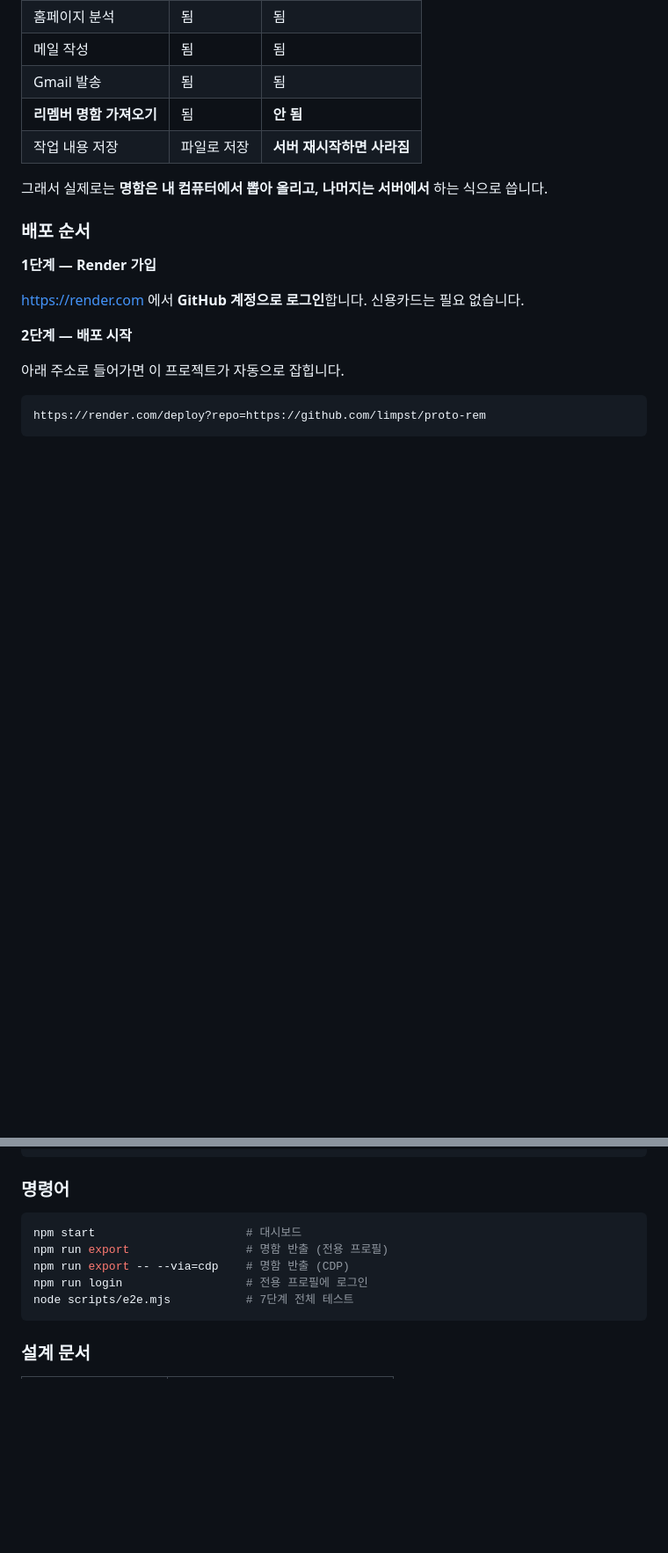
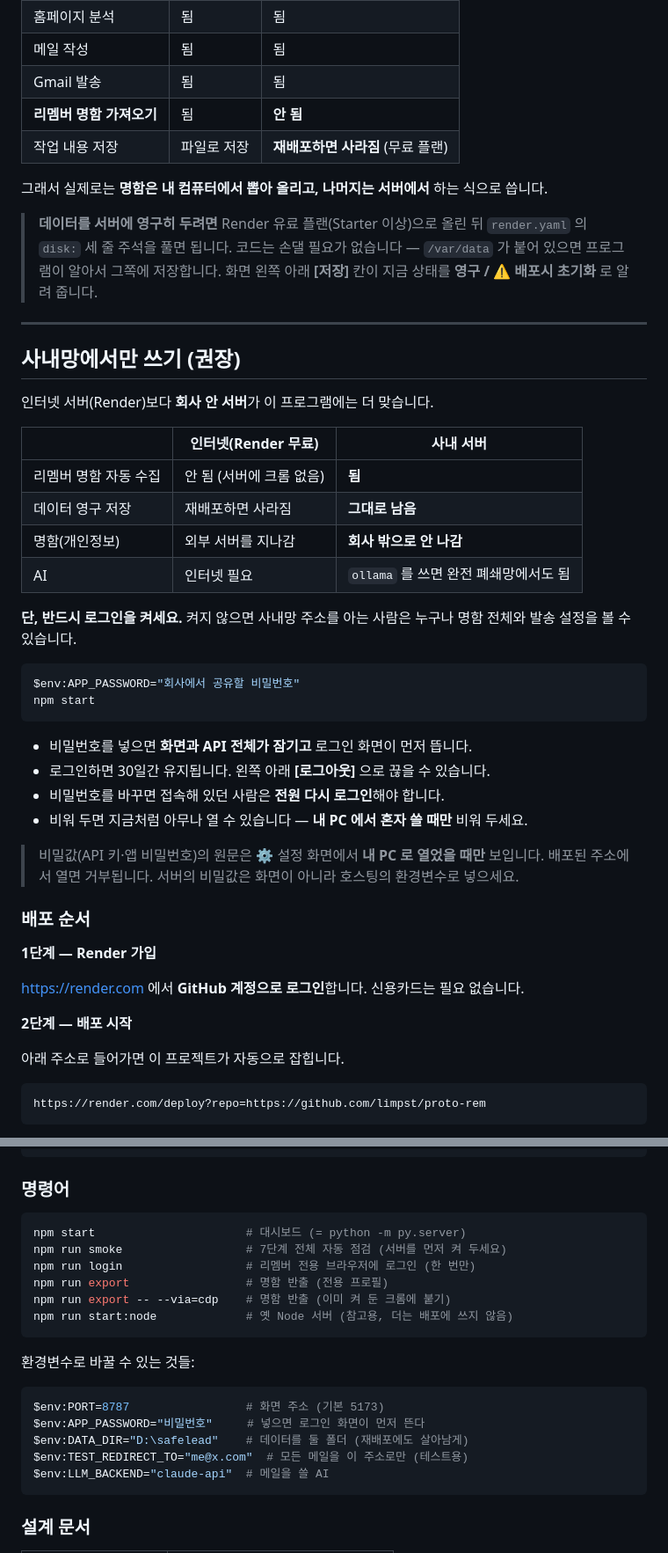
Before and after one commit to limpst/proto-rem, a Markdown page: README.md, 2 parts joined by grey strips. Shown at 88% size. Rendered like a GitHub page; blank space fills up the shorter version.

````diff
--- a/README.md
+++ b/README.md
@@ -277,9 +291,43 @@ DRY_RUN=1
 | 메일 작성 | 됨 | 됨 |
 | Gmail 발송 | 됨 | 됨 |
 | **리멤버 명함 가져오기** | 됨 | **안 됨** |
-| 작업 내용 저장 | 파일로 저장 | **서버 재시작하면 사라짐** |
+| 작업 내용 저장 | 파일로 저장 | **재배포하면 사라짐** (무료 플랜) |
 
 그래서 실제로는 **명함은 내 컴퓨터에서 뽑아 올리고, 나머지는 서버에서** 하는 식으로 씁니다.
+
+> **데이터를 서버에 영구히 두려면** Render 유료 플랜(Starter 이상)으로 올린 뒤
+> `render.yaml` 의 `disk:` 세 줄 주석을 풀면 됩니다. 코드는 손댈 필요가 없습니다 —
+> `/var/data` 가 붙어 있으면 프로그램이 알아서 그쪽에 저장합니다.
+> 화면 왼쪽 아래 **[저장]** 칸이 지금 상태를 **영구 / ⚠ 배포시 초기화** 로 알려 줍니다.
+
+---
+
+## 사내망에서만 쓰기 (권장)
+
+인터넷 서버(Render)보다 **회사 안 서버**가 이 프로그램에는 더 맞습니다.
+
+| | 인터넷(Render 무료) | 사내 서버 |
+|---|---|---|
+| 리멤버 명함 자동 수집 | 안 됨 (서버에 크롬 없음) | **됨** |
+| 데이터 영구 저장 | 재배포하면 사라짐 | **그대로 남음** |
+| 명함(개인정보) | 외부 서버를 지나감 | **회사 밖으로 안 나감** |
+| AI | 인터넷 필요 | `ollama` 를 쓰면 완전 폐쇄망에서도 됨 |
+
+**단, 반드시 로그인을 켜세요.** 켜지 않으면 사내망 주소를 아는 사람은 누구나
+명함 전체와 발송 설정을 볼 수 있습니다.
+
+```powershell
+$env:APP_PASSWORD="회사에서 공유할 비밀번호"
+npm start
+```
+
+- 비밀번호를 넣으면 **화면과 API 전체가 잠기고** 로그인 화면이 먼저 뜹니다.
+- 로그인하면 30일간 유지됩니다. 왼쪽 아래 **[로그아웃]** 으로 끊을 수 있습니다.
+- 비밀번호를 바꾸면 접속해 있던 사람은 **전원 다시 로그인**해야 합니다.
+- 비워 두면 지금처럼 아무나 열 수 있습니다 — **내 PC 에서 혼자 쓸 때만** 비워 두세요.
+
+> 비밀값(API 키·앱 비밀번호)의 원문은 ⚙ 설정 화면에서 **내 PC 로 열었을 때만** 보입니다.
+> 배포된 주소에서 열면 거부됩니다. 서버의 비밀값은 화면이 아니라 호스팅의 환경변수로 넣으세요.
 
 ### 배포 순서
 
@@ -421,11 +469,22 @@ proto-rem/
 ### 명령어
 
 ```powershell
-npm start                      # 대시보드
+npm start                      # 대시보드 (= python -m py.server)
+npm run smoke                  # 7단계 전체 자동 점검 (서버를 먼저 켜 두세요)
+npm run login                  # 리멤버 전용 브라우저에 로그인 (한 번만)
 npm run export                 # 명함 반출 (전용 프로필)
-npm run export -- --via=cdp    # 명함 반출 (CDP)
-npm run login                  # 전용 프로필에 로그인
-node scripts/e2e.mjs           # 7단계 전체 테스트
+npm run export -- --via=cdp    # 명함 반출 (이미 켜 둔 크롬에 붙기)
+npm run start:node             # 옛 Node 서버 (참고용, 더는 배포에 쓰지 않음)
+```
+
+환경변수로 바꿀 수 있는 것들:
+
+```powershell
+$env:PORT=8787                 # 화면 주소 (기본 5173)
+$env:APP_PASSWORD="비밀번호"     # 넣으면 로그인 화면이 먼저 뜬다
+$env:DATA_DIR="D:\safelead"    # 데이터를 둘 폴더 (재배포에도 살아남게)
+$env:TEST_REDIRECT_TO="me@x.com"  # 모든 메일을 이 주소로만 (테스트용)
+$env:LLM_BACKEND="claude-api"  # 메일을 쓸 AI
 ```
 
 ### 설계 문서
````
Also changed, not shown: other parts of README.md (+19 -5 lines), docs/기술보고서.md (added, +362 -0 lines).
